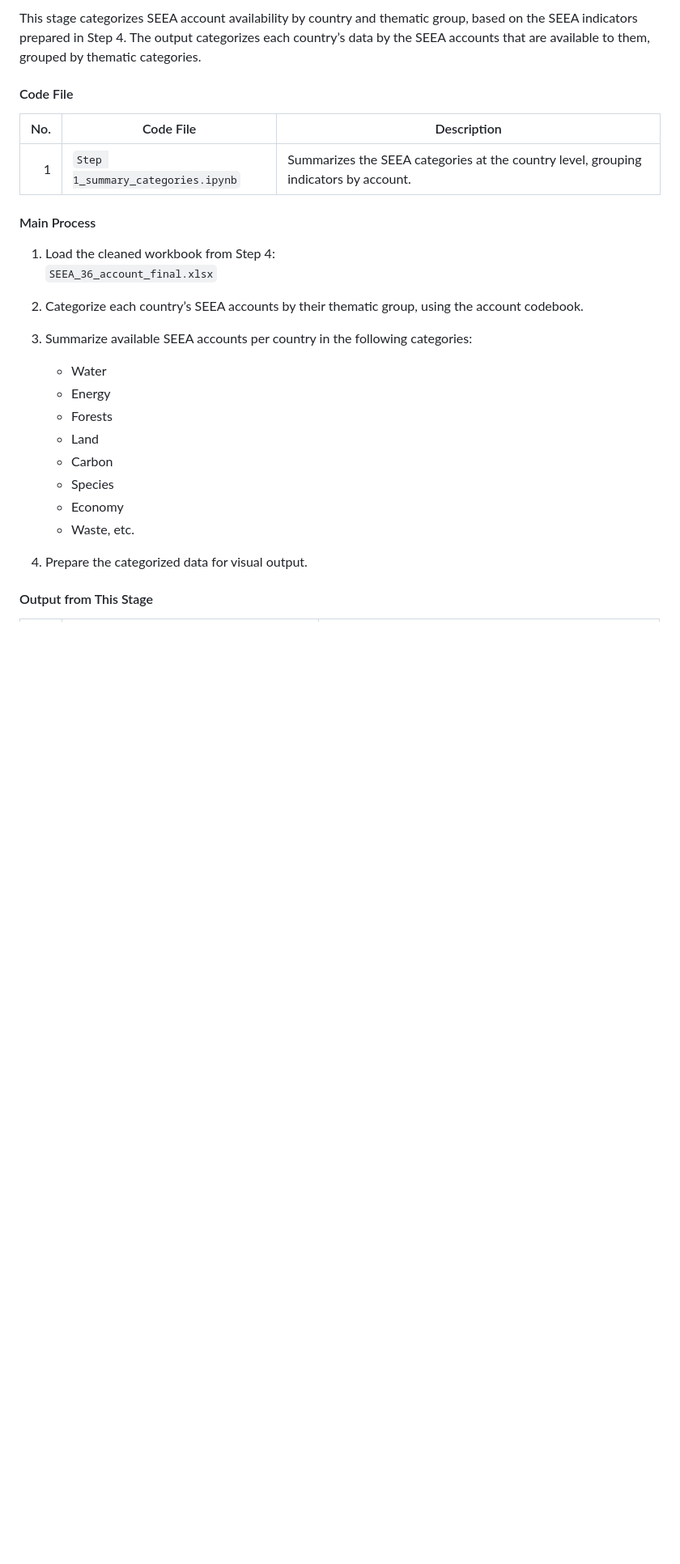
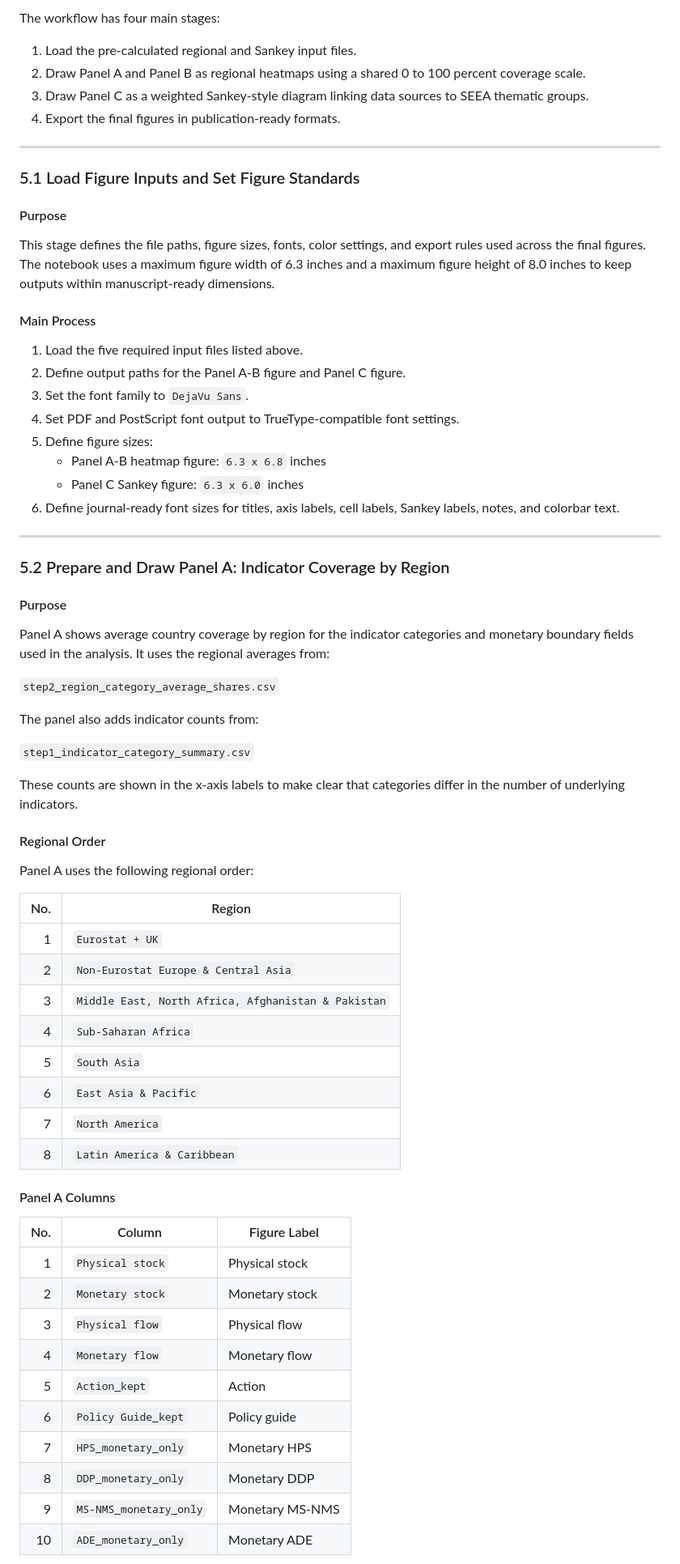
Before and after one commit to slanda89/EnvEconDataARRE, a Markdown page: README.md, the part around one of its changes. Shown at 81% size. Drawn GitHub-style; blank space fills up the shorter version.

```diff
--- a/README.md
+++ b/README.md
@@ -1226,28 +1216,72 @@ The workflow has five main stages:
-This stage categorizes SEEA account availability by country and thematic group, based on the SEEA indicators prepared in Step 4. The output categorizes each country’s data by the SEEA accounts that are available to them, grouped by thematic categories.
-
-#### Code File
-
-| No. | Code File | Description |
-|---:|---|---|
-| 1 | `Step 1_summary_categories.ipynb` | Summarizes the SEEA categories at the country level, grouping indicators by account. |
-
-#### Main Process
-
-1. Load the cleaned workbook from Step 4:
-   `SEEA_36_account_final.xlsx`
-
-2. Categorize each country’s SEEA accounts by their thematic group, using the account codebook.
-
-3. Summarize available SEEA accounts per country in the following categories:
-   - Water
-   - Energy
-   - Forests
-   - Land
-   - Carbon
-   - Species
-   - Economy
-   - Waste, etc.
-
-4. Prepare the categorized data for visual output.
-
-#### Output from This Stage
+The workflow has four main stages:
+
+1. Load the pre-calculated regional and Sankey input files.
+2. Draw Panel A and Panel B as regional heatmaps using a shared 0 to 100 percent coverage scale.
+3. Draw Panel C as a weighted Sankey-style diagram linking data sources to SEEA thematic groups.
+4. Export the final figures in publication-ready formats.
+
+---
+
+### 5.1 Load Figure Inputs and Set Figure Standards
+
+#### Purpose
+
+This stage defines the file paths, figure sizes, fonts, color settings, and export rules used across the final figures. The notebook uses a maximum figure width of 6.3 inches and a maximum figure height of 8.0 inches to keep outputs within manuscript-ready dimensions.
+
+#### Main Process
+
+1. Load the five required input files listed above.
+2. Define output paths for the Panel A-B figure and Panel C figure.
+3. Set the font family to `DejaVu Sans`.
+4. Set PDF and PostScript font output to TrueType-compatible font settings.
+5. Define figure sizes:
+   - Panel A-B heatmap figure: `6.3 x 6.8` inches
+   - Panel C Sankey figure: `6.3 x 6.0` inches
+6. Define journal-ready font sizes for titles, axis labels, cell labels, Sankey labels, notes, and colorbar text.
+
+---
+
+### 5.2 Prepare and Draw Panel A: Indicator Coverage by Region
+
+#### Purpose
+
+Panel A shows average country coverage by region for the indicator categories and monetary boundary fields used in the analysis. It uses the regional averages from:
+
+`step2_region_category_average_shares.csv`
+
+The panel also adds indicator counts from:
+
+`step1_indicator_category_summary.csv`
+
+These counts are shown in the x-axis labels to make clear that categories differ in the number of underlying indicators.
+
+#### Regional Order
+
+Panel A uses the following regional order:
+
+| No. | Region |
+|---:|---|
+| 1 | `Eurostat + UK` |
+| 2 | `Non-Eurostat Europe & Central Asia` |
+| 3 | `Middle East, North Africa, Afghanistan & Pakistan` |
+| 4 | `Sub-Saharan Africa` |
+| 5 | `South Asia` |
+| 6 | `East Asia & Pacific` |
+| 7 | `North America` |
+| 8 | `Latin America & Caribbean` |
+
+#### Panel A Columns
+
+| No. | Column | Figure Label |
+|---:|---|---|
+| 1 | `Physical stock` | Physical stock |
+| 2 | `Monetary stock` | Monetary stock |
+| 3 | `Physical flow` | Physical flow |
+| 4 | `Monetary flow` | Monetary flow |
+| 5 | `Action_kept` | Action |
+| 6 | `Policy Guide_kept` | Policy guide |
+| 7 | `HPS_monetary_only` | Monetary HPS |
+| 8 | `DDP_monetary_only` | Monetary DDP |
+| 9 | `MS-NMS_monetary_only` | Monetary MS-NMS |
+| 10 | `ADE_monetary_only` | Monetary ADE |
+
```
Also changed, not shown: other parts of README.md (+141 -138 lines).
